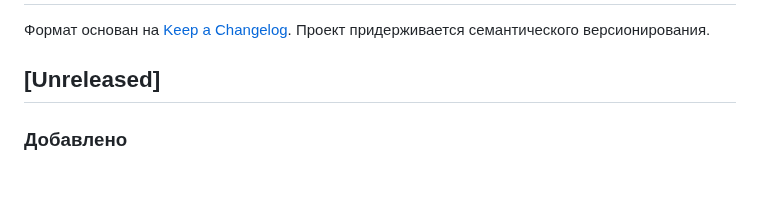
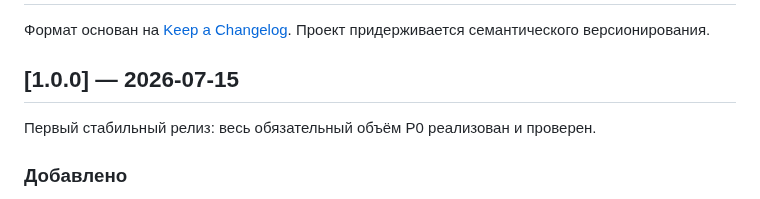
Before and after one commit to Lucky2356/EatBefore, a Markdown page: CHANGELOG.md, the part around the change. Rendered like a GitHub page.

```diff
--- a/CHANGELOG.md
+++ b/CHANGELOG.md
@@ -3,7 +3,9 @@
 Формат основан на [Keep a Changelog](https://keepachangelog.com/ru/1.1.0/).
 Проект придерживается семантического версионирования.
 
-## [Unreleased]
+## [1.0.0] — 2026-07-15
+
+Первый стабильный релиз: весь обязательный объём P0 реализован и проверен.
 
 ### Добавлено
 - **Поддержка «Честного знака» (GS1)**: сканер понимает DataMatrix/QR-коды маркировки —
```
Also changed, not shown: README.md (+20 -0 lines), docs/screenshots/analytics.png (added), docs/screenshots/home-dark.png (added), docs/screenshots/home.png (added), docs/screenshots/inventory.png (added), docs/screenshots/scanner-found.png (added), 3 other files.
